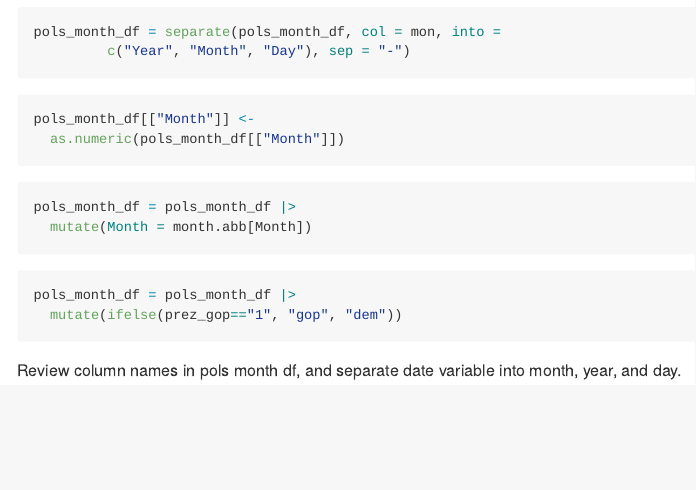
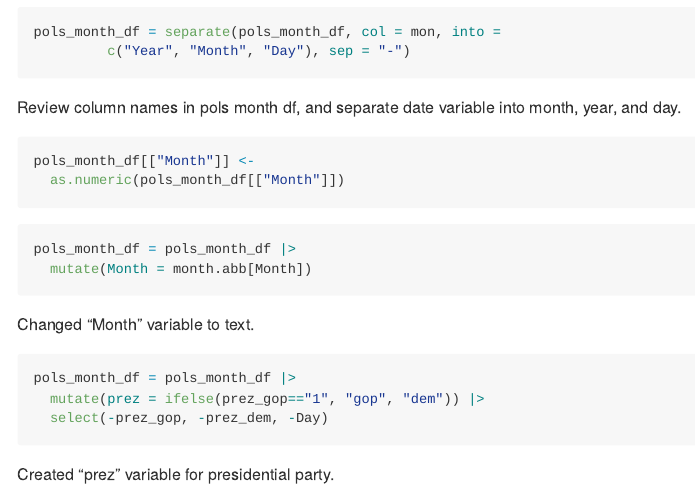
Before and after one commit to nancyuyenle/p8105_hw2_nl2835, an R Markdown document (p8105_hw2_nl2835.Rmd): the page in a window 1100 px wide, from 810 px down. Rendered offline with R 4.5, knitr and Pandoc, with nearby package versions.

Commit message:
amended mutate variable to make new variable prez if conditions met

````diff
--- a/p8105_hw2_nl2835.Rmd
+++ b/p8105_hw2_nl2835.Rmd
@@ -22,6 +22,8 @@ pols_month_df = separate(pols_month_df, col = mon, into =
 
 ```
 
+Review column names in pols month df, and separate date variable into month, year, and day.
+
 ```{r}
 pols_month_df[["Month"]] <-
   as.numeric(pols_month_df[["Month"]])
@@ -33,12 +35,16 @@ pols_month_df = pols_month_df |>
   mutate(Month = month.abb[Month])
 ```
 
+Changed "Month" variable to text.
+
 ```{r}
 pols_month_df = pols_month_df |>
-  mutate(ifelse(prez_gop=="1", "gop", "dem"))
+  mutate(prez = ifelse(prez_gop=="1", "gop", "dem")) |>
+  select(-prez_gop, -prez_dem, -Day)
 ```
 
+Created "prez" variable for presidential party.
 
+```{r}
 
-
-Review column names in pols month df, and separate date variable into month, year, and day.
+```
````
Also changed, not shown: p8105_hw2_nl2835.md.
